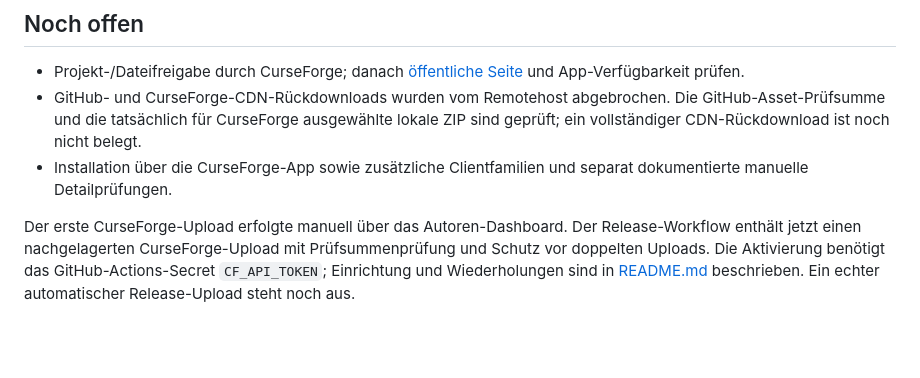
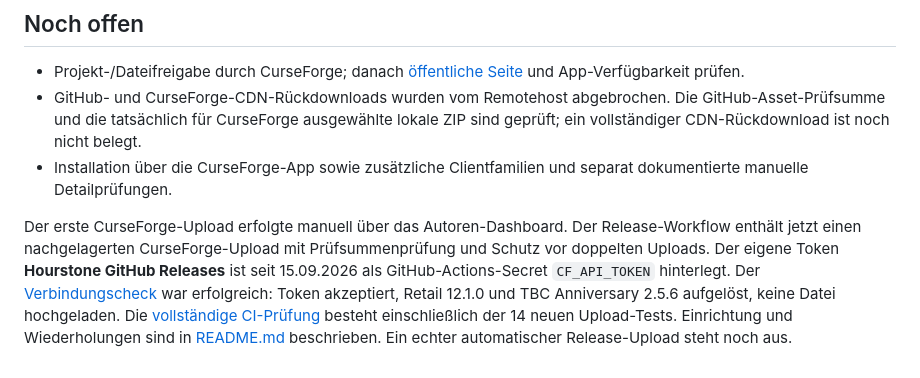
Before and after one commit to krebs3r/hourstone-azeroth-hours, a Markdown page: docs/curseforge/STATUS.md, the part around the change. Rendered like a GitHub page; blank space fills up the shorter version.

Commit message:
Record verified CurseForge automation setup

```diff
--- a/docs/curseforge/STATUS.md
+++ b/docs/curseforge/STATUS.md
@@ -23,4 +23,4 @@ Im [Autoren-Dashboard](https://authors.curseforge.com/#/projects/1697059/files)
 - GitHub- und CurseForge-CDN-Rückdownloads wurden vom Remotehost abgebrochen. Die GitHub-Asset-Prüfsumme und die tatsächlich für CurseForge ausgewählte lokale ZIP sind geprüft; ein vollständiger CDN-Rückdownload ist noch nicht belegt.
 - Installation über die CurseForge-App sowie zusätzliche Clientfamilien und separat dokumentierte manuelle Detailprüfungen.
 
-Der erste CurseForge-Upload erfolgte manuell über das Autoren-Dashboard. Der Release-Workflow enthält jetzt einen nachgelagerten CurseForge-Upload mit Prüfsummenprüfung und Schutz vor doppelten Uploads. Die Aktivierung benötigt das GitHub-Actions-Secret `CF_API_TOKEN`; Einrichtung und Wiederholungen sind in [README.md](README.md) beschrieben. Ein echter automatischer Release-Upload steht noch aus.
+Der erste CurseForge-Upload erfolgte manuell über das Autoren-Dashboard. Der Release-Workflow enthält jetzt einen nachgelagerten CurseForge-Upload mit Prüfsummenprüfung und Schutz vor doppelten Uploads. Der eigene Token **Hourstone GitHub Releases** ist seit 15.09.2026 als GitHub-Actions-Secret `CF_API_TOKEN` hinterlegt. Der [Verbindungscheck](https://github.com/krebs3r/hourstone-azeroth-hours/actions/runs/34979326762) war erfolgreich: Token akzeptiert, Retail 12.1.0 und TBC Anniversary 2.5.6 aufgelöst, keine Datei hochgeladen. Die [vollständige CI-Prüfung](https://github.com/krebs3r/hourstone-azeroth-hours/actions/runs/34979015385) besteht einschließlich der 14 neuen Upload-Tests. Einrichtung und Wiederholungen sind in [README.md](README.md) beschrieben. Ein echter automatischer Release-Upload steht noch aus.
```
